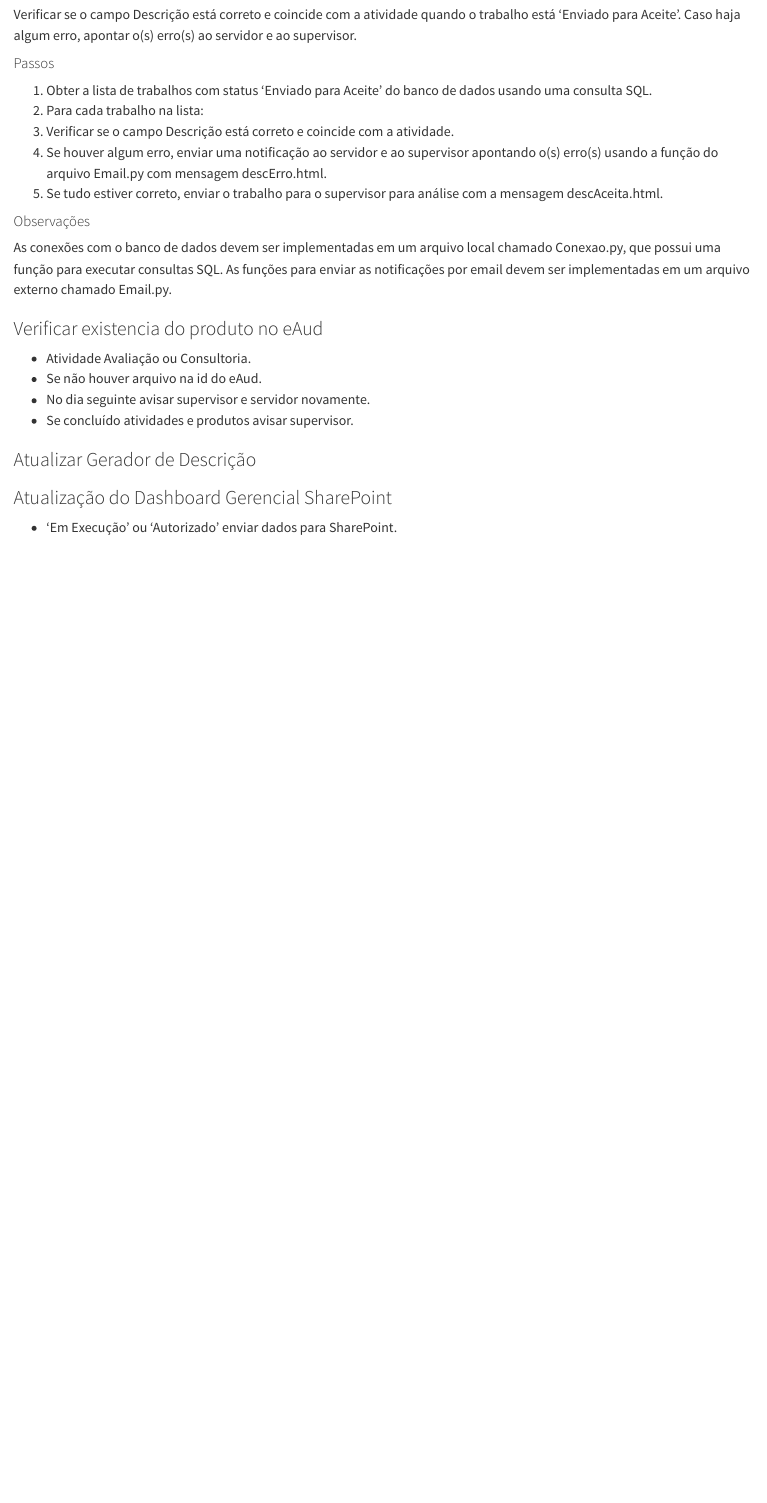
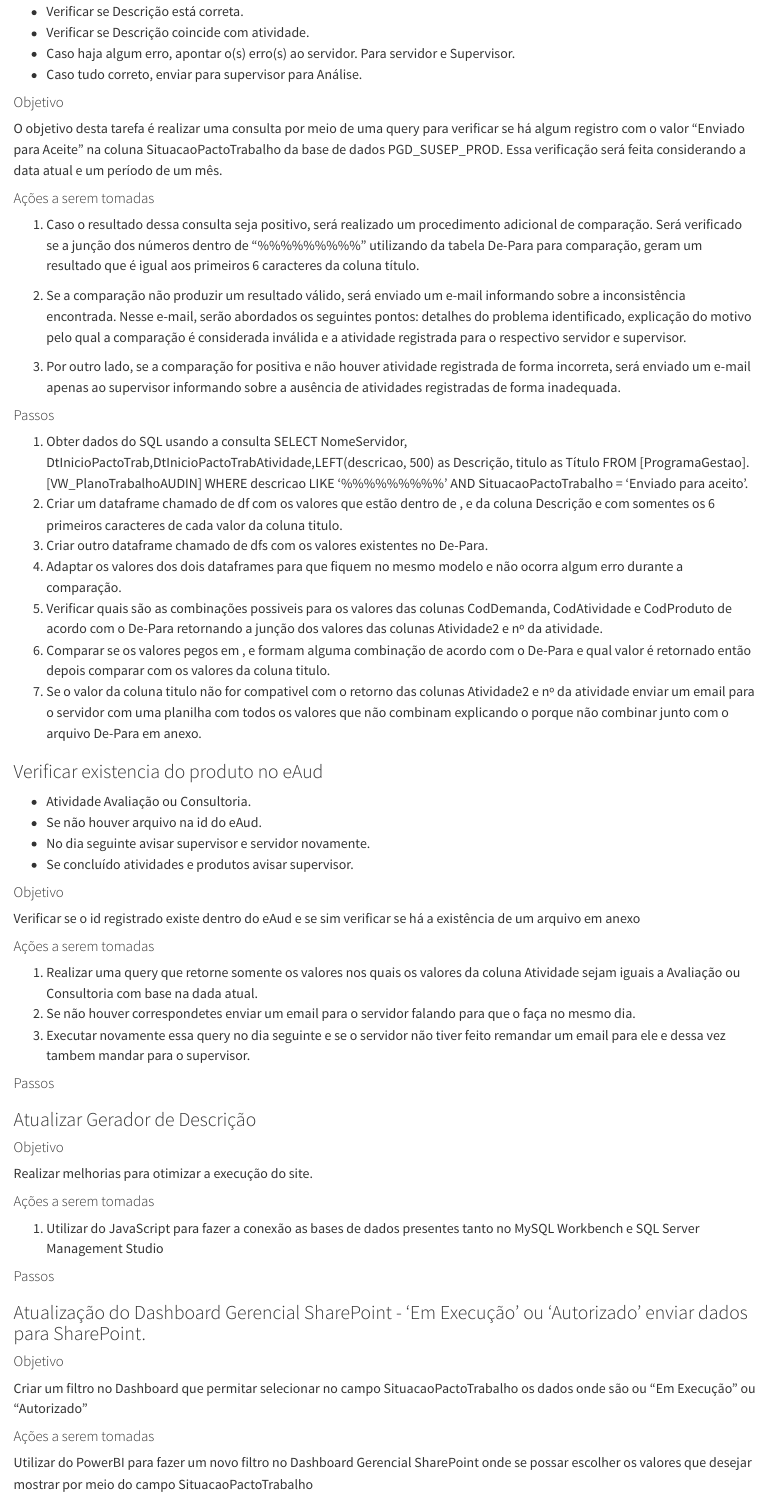
Before and after one commit to JamMatos23/Regras, a Quarto document (Regras.Qmd): the page in a window 1100 px wide, from 1830 px down. Rendered offline with R 4.5, knitr and Pandoc in place of Quarto, with nearby package versions.

Commit message:
Atualização do Documento

```diff
--- a/Regras.Qmd
+++ b/Regras.Qmd
@@ -84,18 +86,28 @@ Verificar se os servidores concluíram todas as atividades do plano de trabalho
+- Verificar se Descrição está correta.
+- Verificar se Descrição coincide com atividade.
+- Caso haja algum erro, apontar o(s) erro(s) ao servidor. Para servidor e Supervisor.
+- Caso tudo correto, enviar para supervisor para Análise.
 
 #### Objetivo
-Verificar se o campo Descrição está correto e coincide com a atividade quando o trabalho está ‘Enviado para Aceite’. Caso haja algum erro, apontar o(s) erro(s) ao servidor e ao supervisor.
+
+O objetivo desta tarefa é realizar uma consulta por meio de uma query para verificar se há algum registro com o valor "Enviado para Aceite" na coluna SituacaoPactoTrabalho da base de dados PGD_SUSEP_PROD. Essa verificação será feita considerando a data atual e um período de um mês.
+
+#### Ações a serem tomadas
+
+1. Caso o resultado dessa consulta seja positivo, será realizado um procedimento adicional de comparação. Será verificado se a junção dos números dentro de "%<demanda>%%</demanda>%<atividade>%%</atividade><produto>%%</produto>%" utilizando da tabela De-Para para comparação, geram um resultado que é igual aos primeiros 6 caracteres da coluna título.
+
+2. Se a comparação não produzir um resultado válido, será enviado um e-mail informando sobre a inconsistência encontrada. Nesse e-mail, serão abordados os seguintes pontos: detalhes do problema identificado, explicação do motivo pelo qual a comparação é considerada inválida e a atividade registrada para o respectivo servidor e supervisor.
+
+3. Por outro lado, se a comparação for positiva e não houver atividade registrada de forma incorreta, será enviado um e-mail apenas ao supervisor informando sobre a ausência de atividades registradas de forma inadequada.
 
 #### Passos
-
-1. Obter a lista de trabalhos com status ‘Enviado para Aceite’ do banco de dados usando uma consulta SQL.
-2. Para cada trabalho na lista:
-  1. Verificar se o campo Descrição está correto e coincide com a atividade.
-  2. Se houver algum erro, enviar uma notificação ao servidor e ao supervisor apontando o(s) erro(s) usando a função do arquivo Email.py com mensagem descErro.html.
-  3. Se tudo estiver correto, enviar o trabalho para o supervisor para análise com a mensagem descAceita.html.
-
-#### Observações
-As conexões com o banco de dados devem ser implementadas em um arquivo local chamado Conexao.py, que possui uma função para executar consultas SQL.
-As funções para enviar as notificações por email devem ser implementadas em um arquivo externo chamado Email.py.
+1. Obter dados do SQL usando a consulta SELECT NomeServidor, DtInicioPactoTrab,DtInicioPactoTrabAtividade,LEFT(descricao, 500) as Descrição, titulo as Título FROM [ProgramaGestao].[VW_PlanoTrabalhoAUDIN] WHERE descricao LIKE '%<demanda>%%</demanda>%<atividade>%%</atividade><produto>%%</produto>%' AND SituacaoPactoTrabalho = 'Enviado para aceito'.
+2. Criar um dataframe chamado de df com os valores que estão dentro de <demanda></demanda>, <atividade></atividade> e <produto></produto> da coluna Descrição e com somentes os 6 primeiros caracteres de cada valor da coluna titulo.
+3. Criar outro dataframe chamado de dfs com os valores existentes no De-Para.
+4. Adaptar os valores dos dois dataframes para que fiquem no mesmo modelo e não ocorra algum erro durante a comparação.
+5. Verificar quais são as combinações possiveis para os valores das colunas CodDemanda, CodAtividade e CodProduto de acordo com o De-Para retornando a junção dos valores das colunas Atividade2 e nº da atividade.
+6. Comparar se os valores pegos em <demanda></demanda>, <atividade></atividade> e <produto></produto> formam alguma combinação de acordo com o De-Para e qual valor é retornado então depois comparar com os valores da coluna titulo.
+7. Se o valor da coluna titulo não for compativel com o retorno das colunas Atividade2 e nº da atividade enviar um email para o servidor com uma planilha com todos os valores que não combinam explicando o porque não combinar junto com o arquivo De-Para em anexo.
 
 ### Verificar existencia do produto no eAud
 - Atividade Avaliação ou Consultoria.
@@ -103,7 +115,31 @@ As funções para enviar as notificações por email devem ser implementadas em
 - No dia seguinte avisar supervisor e servidor novamente.
 - Se concluído atividades e produtos avisar supervisor.
 
+#### Objetivo
+Verificar se o id registrado existe dentro do eAud e se sim verificar se há a existência de um arquivo em anexo
+
+#### Ações a serem tomadas
+1. Realizar uma query que retorne somente os valores nos quais os valores da coluna Atividade sejam iguais a Avaliação ou Consultoria com base na dada atual.
+2. Se não houver correspondetes enviar um email para o servidor falando para que o faça no mesmo dia.
+3. Executar novamente essa query no dia seguinte e se o servidor não tiver feito remandar um email para ele e dessa vez tambem mandar para o supervisor.
+
+#### Passos
+
+
 ### Atualizar Gerador de Descrição
 
-### Atualização do Dashboard Gerencial SharePoint
-- 'Em Execução' ou 'Autorizado' enviar dados para SharePoint.
+#### Objetivo
+Realizar melhorias para otimizar a execução do site.
+
+#### Ações a serem tomadas
+1. Utilizar do JavaScript para fazer a conexão as bases de dados presentes tanto no MySQL Workbench e SQL Server Management Studio
+
+#### Passos
+
+### Atualização do Dashboard Gerencial SharePoint - 'Em Execução' ou 'Autorizado' enviar dados para SharePoint.
+
+#### Objetivo
+Criar um filtro no Dashboard que permitar selecionar no campo SituacaoPactoTrabalho os dados onde são ou "Em Execução" ou "Autorizado"
+
+#### Ações a serem tomadas
+Utilizar do PowerBI para fazer um novo filtro no Dashboard Gerencial SharePoint onde se possar escolher os valores que desejar mostrar por meio do campo SituacaoPactoTrabalho
```
Also changed, not shown: Regras.Qmd (4 more changed lines).
